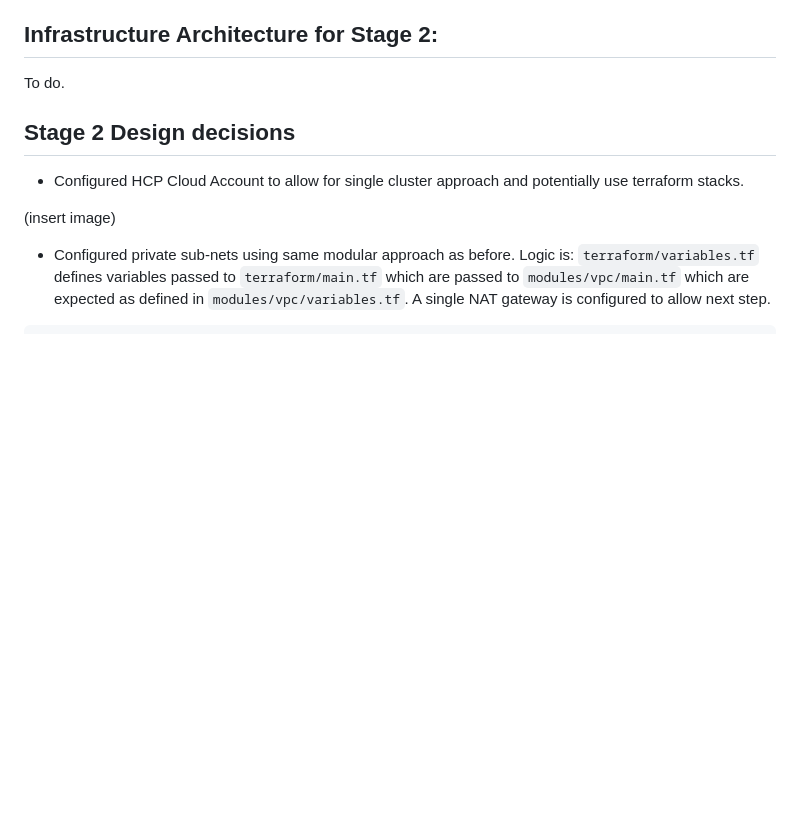
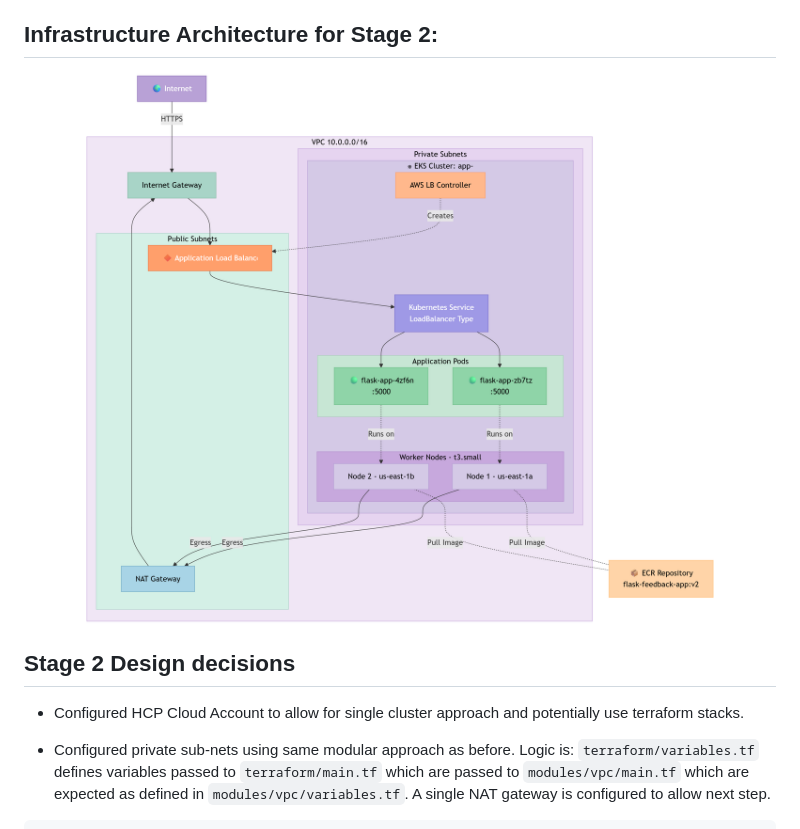
Before and after one commit to RODea-L00203120/IaC_Lab_2_Terraform, a Markdown page: README.md, the part around the change. GitHub-like rendering; pictures changed too: screenshots/phase2/infra-graph2.png (added); blank space fills up the shorter version.

Commit message:
Added Infra diagram

```diff
--- a/README.md
+++ b/README.md
@@ -12,13 +12,12 @@ The authors engagement in practitioner-based research in effort to compose a IaC
 
 ## Infrastructure Architecture for Stage 2:
 
-To do.
+![alt text](screenshots/phase2/infra-graph2.png)
 
 ## Stage 2 Design decisions
 
 - Configured HCP Cloud Account to allow for single cluster approach and potentially use terraform stacks.
 
-(insert image)
 
 - Configured private sub-nets using same modular approach as before. Logic is:  `terraform/variables.tf` defines variables passed to `terraform/main.tf` which are passed to  `modules/vpc/main.tf` which are expected as defined in `modules/vpc/variables.tf`. A single NAT gateway is configured to allow next step.
 
```
